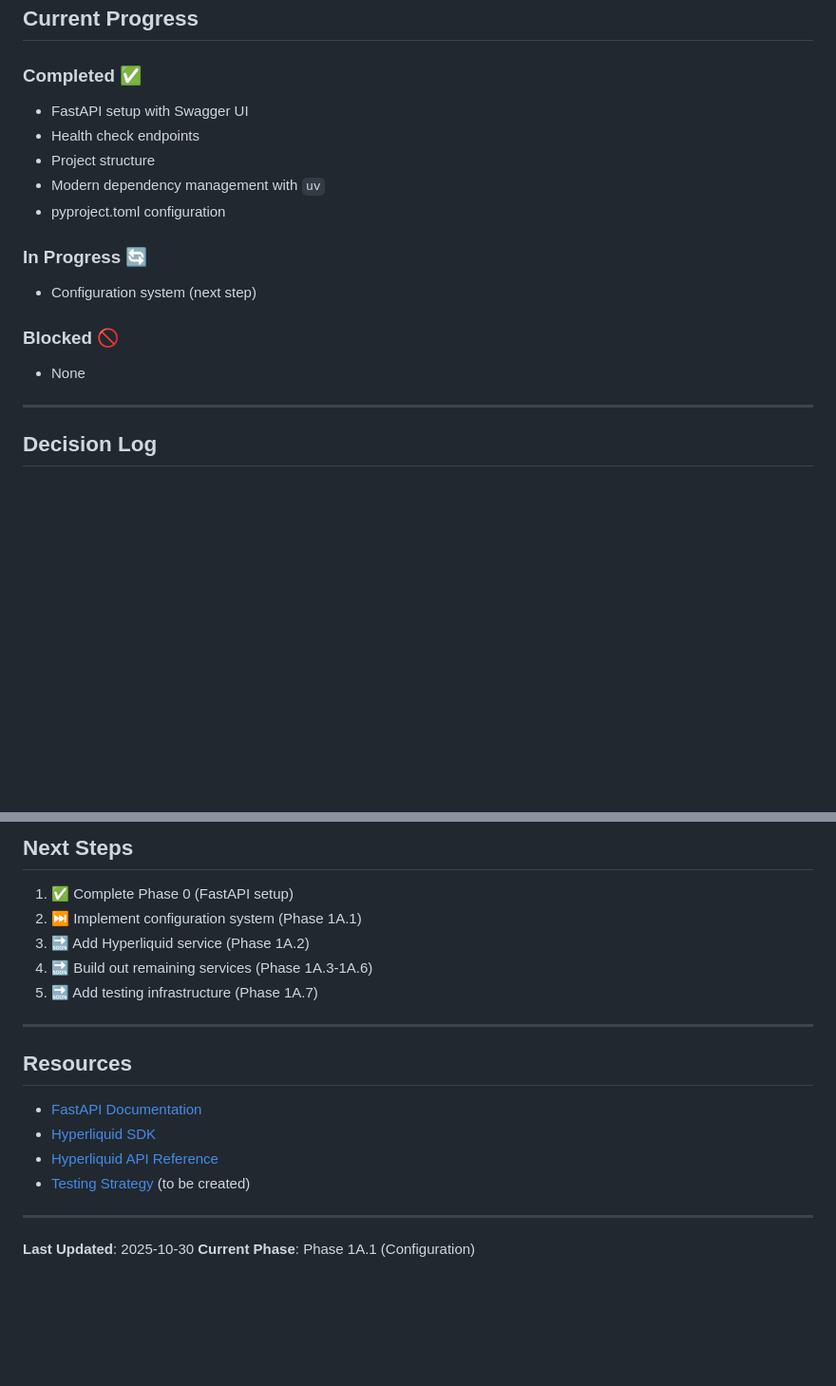
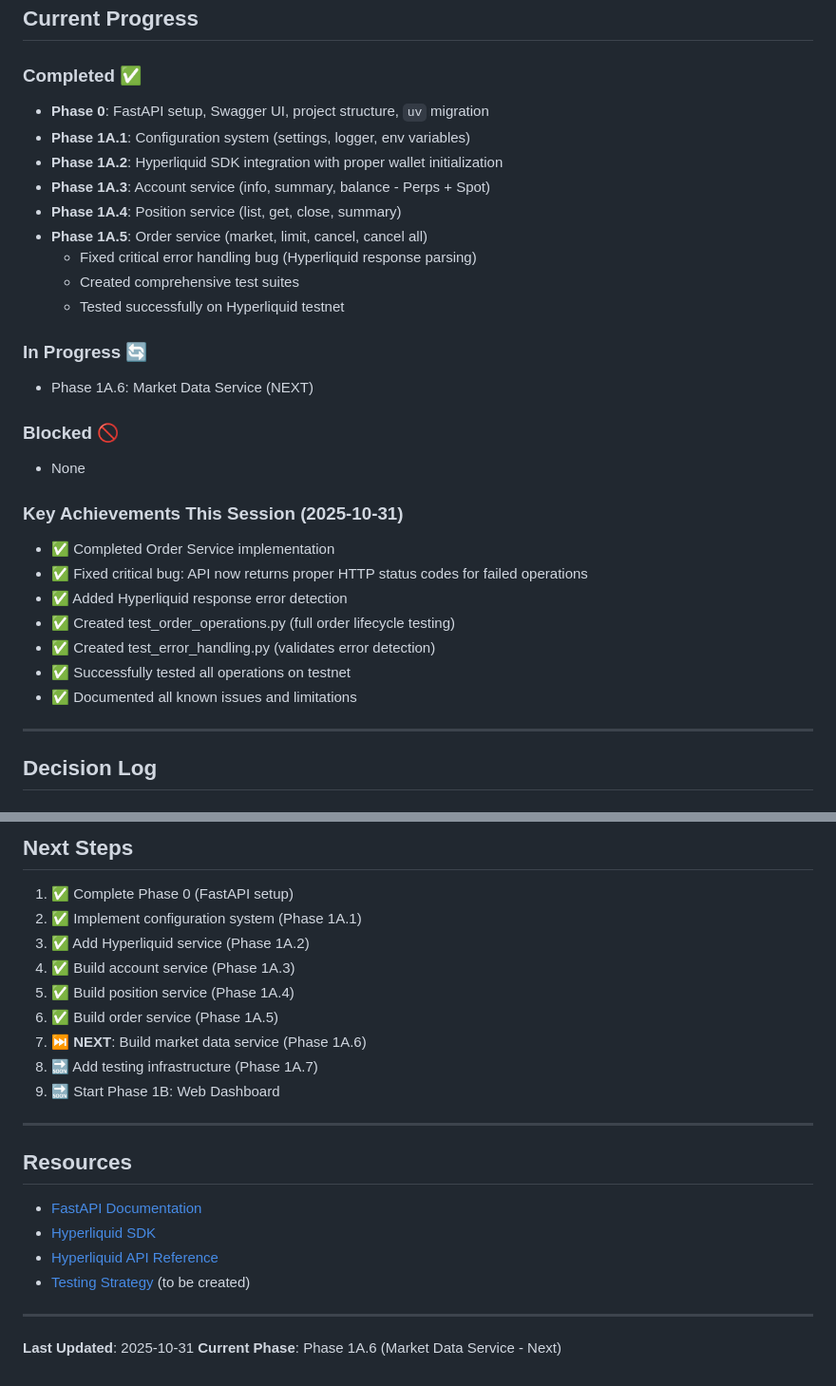
Before and after one commit to DennisDyallo/hyperbot, a Markdown page: docs/PLAN.md, 2 parts joined by grey strips. Shown at 95% size. Rendered like a GitHub page; blank space fills up the shorter version.

```diff
--- a/docs/PLAN.md
+++ b/docs/PLAN.md
@@ -212,17 +221,30 @@ uv run pytest tests/ -m critical
 ## Current Progress
 
 ### Completed ✅
-- FastAPI setup with Swagger UI
-- Health check endpoints
-- Project structure
-- Modern dependency management with `uv`
-- pyproject.toml configuration
+- **Phase 0**: FastAPI setup, Swagger UI, project structure, `uv` migration
+- **Phase 1A.1**: Configuration system (settings, logger, env variables)
+- **Phase 1A.2**: Hyperliquid SDK integration with proper wallet initialization
+- **Phase 1A.3**: Account service (info, summary, balance - Perps + Spot)
+- **Phase 1A.4**: Position service (list, get, close, summary)
+- **Phase 1A.5**: Order service (market, limit, cancel, cancel all)
+  - Fixed critical error handling bug (Hyperliquid response parsing)
+  - Created comprehensive test suites
+  - Tested successfully on Hyperliquid testnet
 
 ### In Progress 🔄
-- Configuration system (next step)
+- Phase 1A.6: Market Data Service (NEXT)
 
 ### Blocked 🚫
 - None
+
+### Key Achievements This Session (2025-10-31)
+- ✅ Completed Order Service implementation
+- ✅ Fixed critical bug: API now returns proper HTTP status codes for failed operations
+- ✅ Added Hyperliquid response error detection
+- ✅ Created test_order_operations.py (full order lifecycle testing)
+- ✅ Created test_error_handling.py (validates error detection)
+- ✅ Successfully tested all operations on testnet
+- ✅ Documented all known issues and limitations
 
 ---
 
@@ -267,10 +289,14 @@ uv run pytest tests/ -m critical
 ## Next Steps
 
 1. ✅ Complete Phase 0 (FastAPI setup)
-2. ⏭️ Implement configuration system (Phase 1A.1)
-3. 🔜 Add Hyperliquid service (Phase 1A.2)
-4. 🔜 Build out remaining services (Phase 1A.3-1A.6)
-5. 🔜 Add testing infrastructure (Phase 1A.7)
+2. ✅ Implement configuration system (Phase 1A.1)
+3. ✅ Add Hyperliquid service (Phase 1A.2)
+4. ✅ Build account service (Phase 1A.3)
+5. ✅ Build position service (Phase 1A.4)
+6. ✅ Build order service (Phase 1A.5)
+7. ⏭️ **NEXT**: Build market data service (Phase 1A.6)
+8. 🔜 Add testing infrastructure (Phase 1A.7)
+9. 🔜 Start Phase 1B: Web Dashboard
 
 ---
 
@@ -283,5 +309,5 @@ uv run pytest tests/ -m critical
 
 ---
 
-**Last Updated**: 2025-10-30
-**Current Phase**: Phase 1A.1 (Configuration)
+**Last Updated**: 2025-10-31
+**Current Phase**: Phase 1A.6 (Market Data Service - Next)
```
Also changed, not shown: other parts of docs/PLAN.md (+47 -38 lines), docs/TODO.md (+18 -5 lines).
